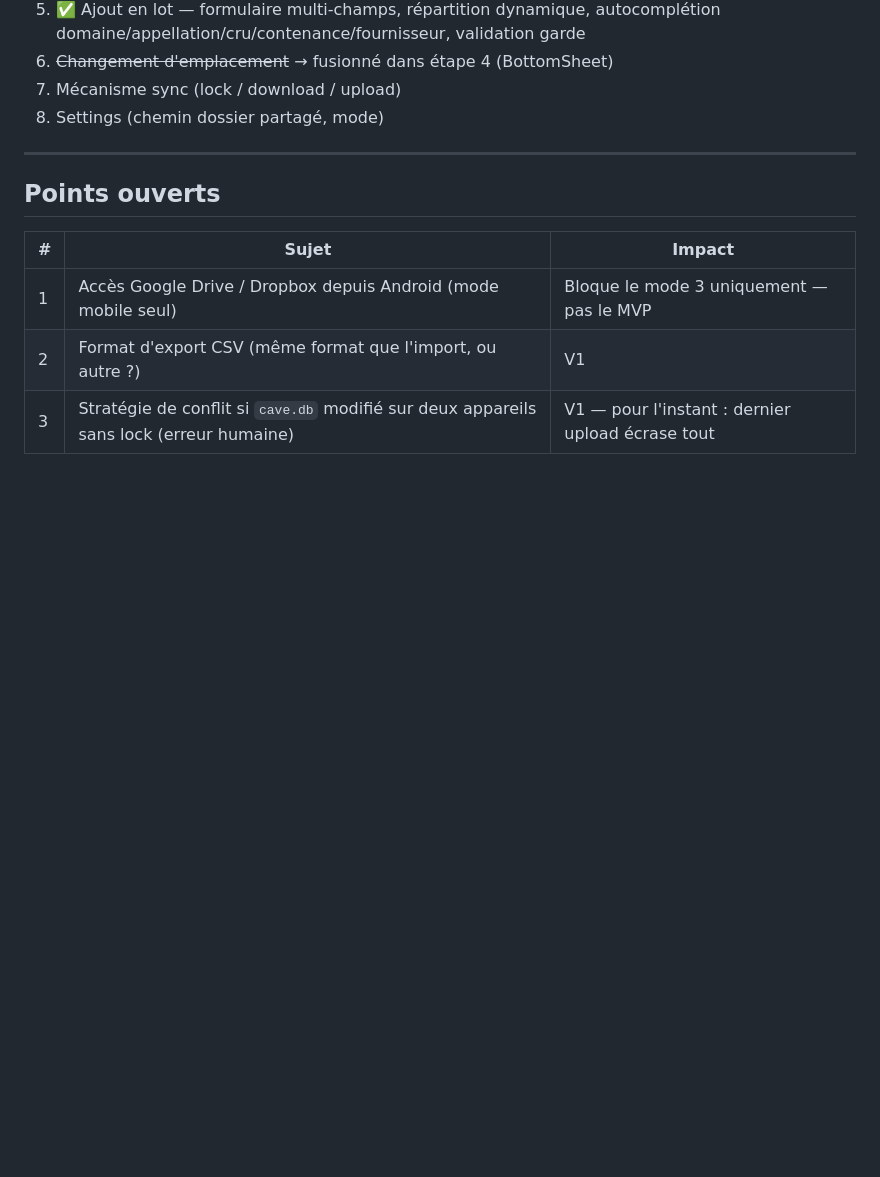
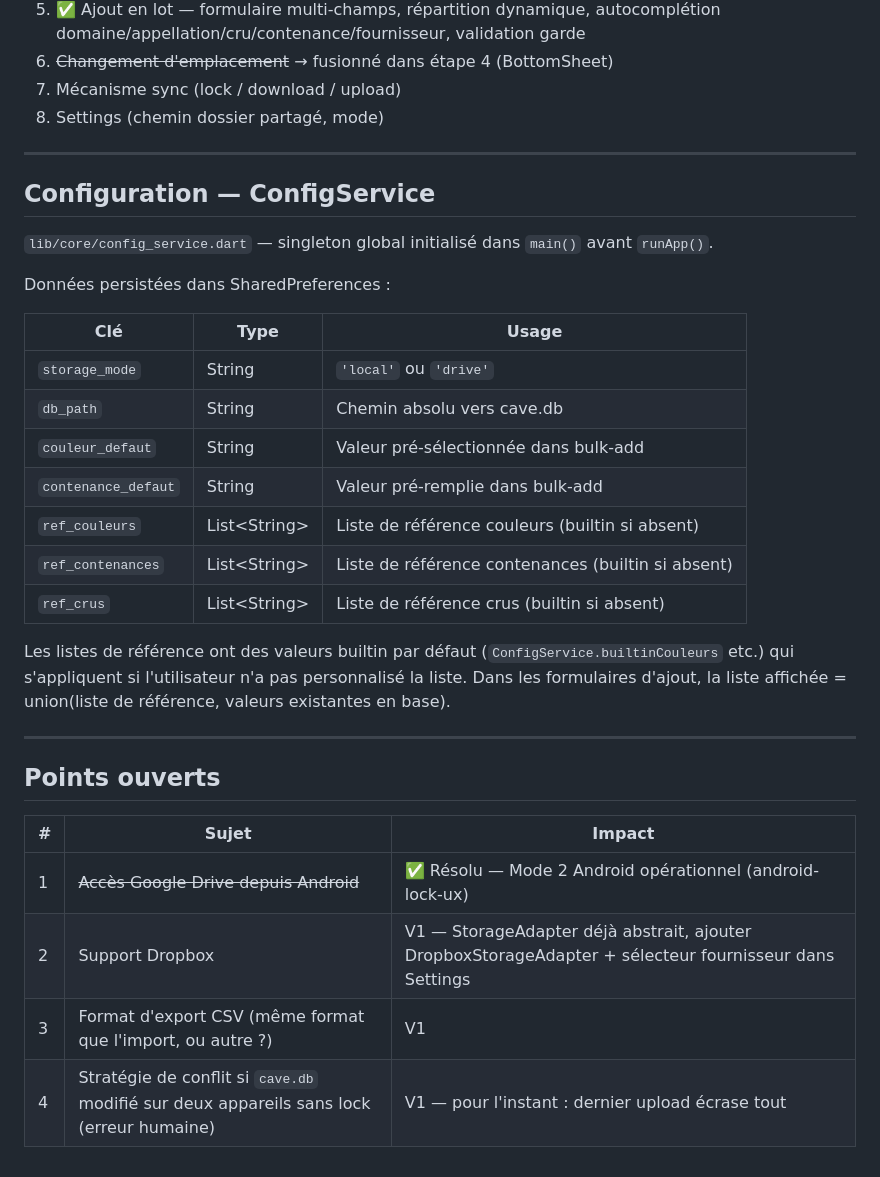
Before and after one commit to alainbenard54-collab/cavea, a Markdown page: ARCHITECTURE.md, the part around the change. Drawn GitHub-style; blank space fills up the shorter version.

Commit message:
docs: CLAUDE.md + ARCHITECTURE.md — settings implémenté, ConfigService ref lists, Dropbox V1, point ouvert Android résolu
Co-Authored-By: Claude Sonnet 4.6 <noreply@anthropic.com>

```diff
--- a/ARCHITECTURE.md
+++ b/ARCHITECTURE.md
@@ -331,10 +331,31 @@ Afficher à la fin : X insérées · Y mises à jour · Z ignorées.
 
 ---
 
+## Configuration — ConfigService
+
+`lib/core/config_service.dart` — singleton global initialisé dans `main()` avant `runApp()`.
+
+Données persistées dans SharedPreferences :
+
+| Clé | Type | Usage |
+|---|---|---|
+| `storage_mode` | String | `'local'` ou `'drive'` |
+| `db_path` | String | Chemin absolu vers cave.db |
+| `couleur_defaut` | String | Valeur pré-sélectionnée dans bulk-add |
+| `contenance_defaut` | String | Valeur pré-remplie dans bulk-add |
+| `ref_couleurs` | List\<String\> | Liste de référence couleurs (builtin si absent) |
+| `ref_contenances` | List\<String\> | Liste de référence contenances (builtin si absent) |
+| `ref_crus` | List\<String\> | Liste de référence crus (builtin si absent) |
+
+Les listes de référence ont des valeurs builtin par défaut (`ConfigService.builtinCouleurs` etc.) qui s'appliquent si l'utilisateur n'a pas personnalisé la liste. Dans les formulaires d'ajout, la liste affichée = union(liste de référence, valeurs existantes en base).
+
+---
+
 ## Points ouverts
 
 | # | Sujet | Impact |
 |---|---|---|
-| 1 | Accès Google Drive / Dropbox depuis Android (mode mobile seul) | Bloque le mode 3 uniquement — pas le MVP |
-| 2 | Format d'export CSV (même format que l'import, ou autre ?) | V1 |
-| 3 | Stratégie de conflit si `cave.db` modifié sur deux appareils sans lock (erreur humaine) | V1 — pour l'instant : dernier upload écrase tout |
+| 1 | ~~Accès Google Drive depuis Android~~ | ✅ Résolu — Mode 2 Android opérationnel (android-lock-ux) |
+| 2 | Support Dropbox | V1 — StorageAdapter déjà abstrait, ajouter DropboxStorageAdapter + sélecteur fournisseur dans Settings |
+| 3 | Format d'export CSV (même format que l'import, ou autre ?) | V1 |
+| 4 | Stratégie de conflit si `cave.db` modifié sur deux appareils sans lock (erreur humaine) | V1 — pour l'instant : dernier upload écrase tout |
```
Also changed, not shown: CLAUDE.md (+23 -11 lines).
